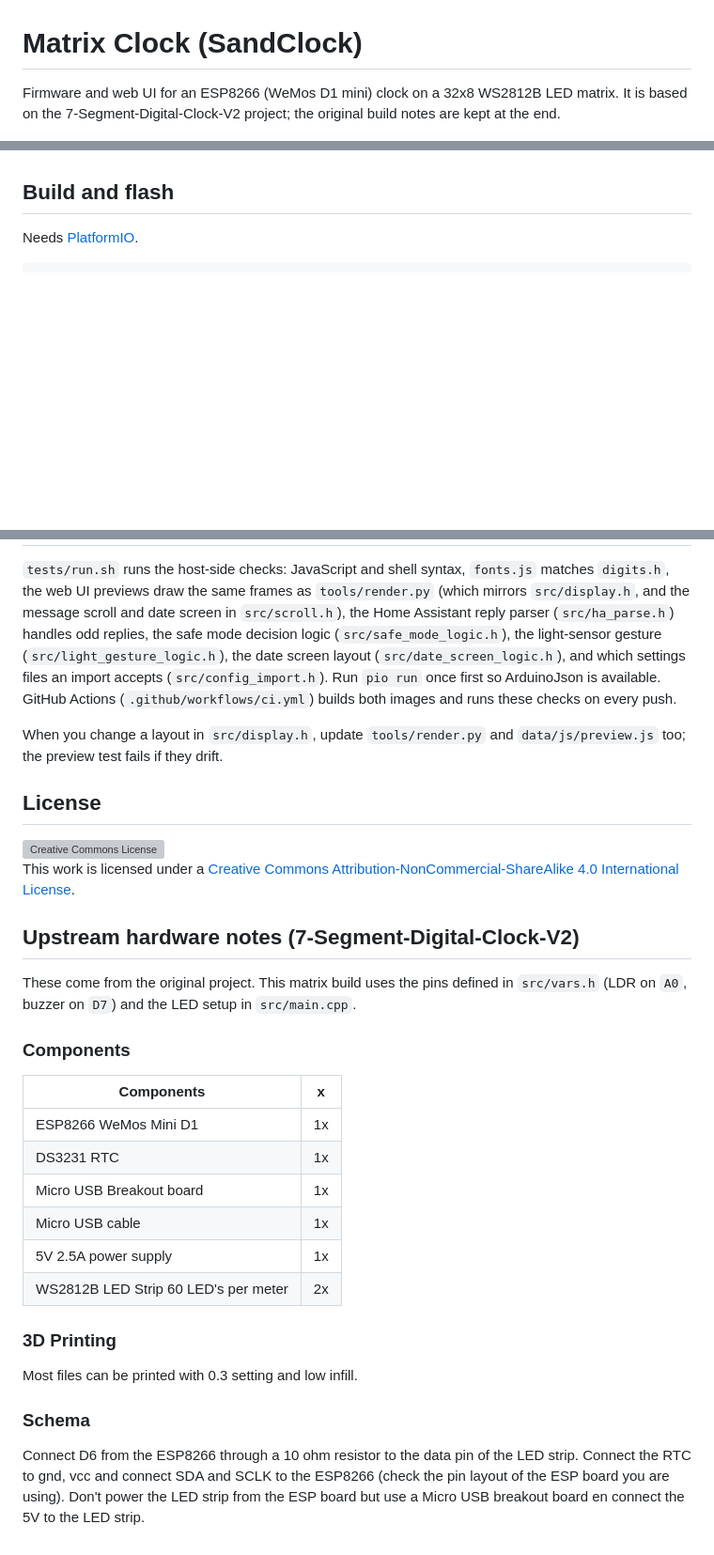
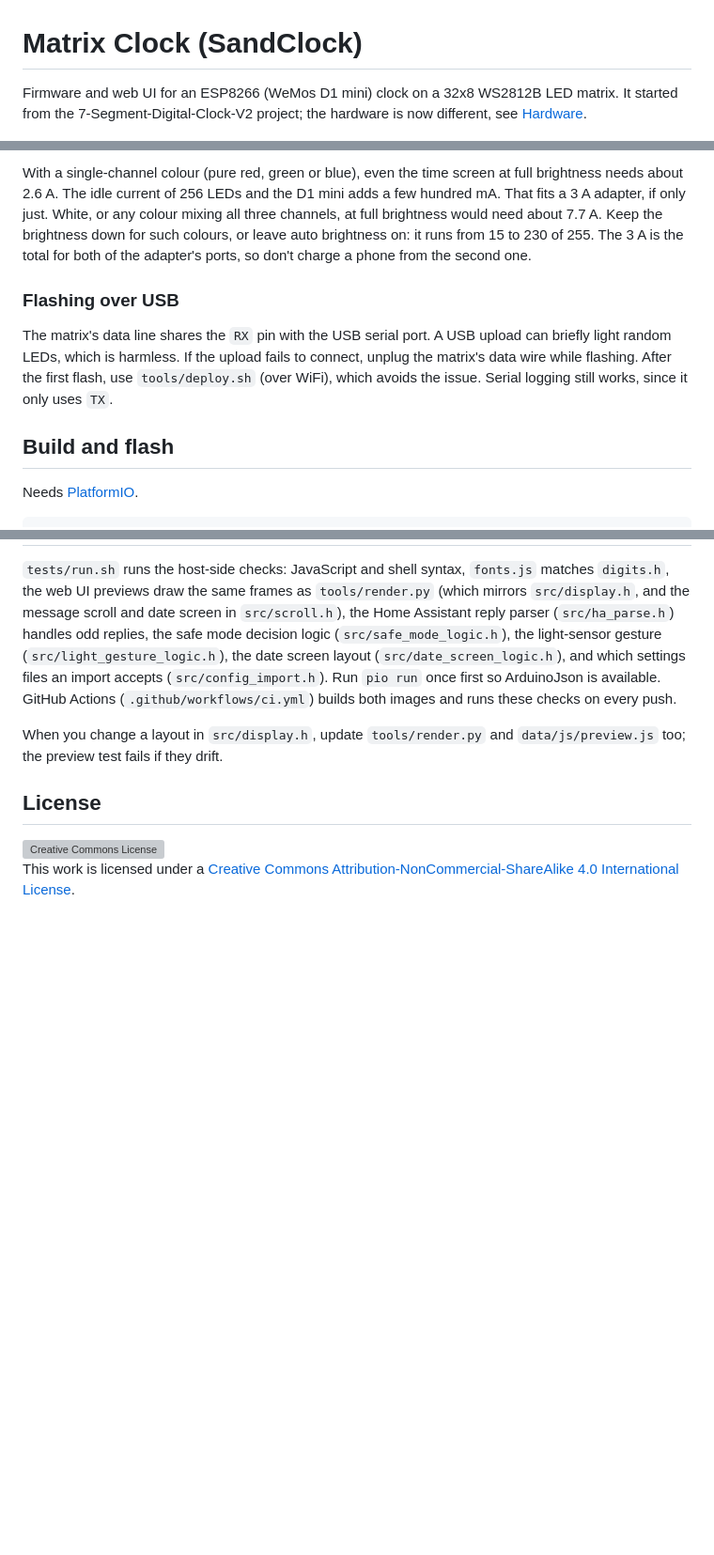
Before and after one commit to atomicsamurai/sandclock, a Markdown page: README.md, 3 parts joined by grey strips. Shown at 94% size. Drawn GitHub-style; blank space fills up the shorter version; grey boxes are pictures that could not be loaded.

```diff
--- a/README.md
+++ b/README.md
@@ -1,6 +1,6 @@
 # Matrix Clock (SandClock)
 
-Firmware and web UI for an ESP8266 (WeMos D1 mini) clock on a 32x8 WS2812B LED matrix. It is based on the 7-Segment-Digital-Clock-V2 project; the original build notes are kept at the end.
+Firmware and web UI for an ESP8266 (WeMos D1 mini) clock on a 32x8 WS2812B LED matrix. It started from the 7-Segment-Digital-Clock-V2 project; the hardware is now different, see [Hardware](#hardware).
 
 <p>
   <img src="docs/clock-time.jpg" width="49%" alt="The clock showing 8:00 in red through a wood front panel">
@@ -21,3 +69,8 @@ Firmware and web UI for an ESP8266 (WeMos D1 mini) clock on a 32x8 WS2812B LED m
+With a single-channel colour (pure red, green or blue), even the time screen at full brightness needs about 2.6 A. The idle current of 256 LEDs and the D1 mini adds a few hundred mA. That fits a 3 A adapter, if only just. White, or any colour mixing all three channels, at full brightness would need about 7.7 A. Keep the brightness down for such colours, or leave auto brightness on: it runs from 15 to 230 of 255. The 3 A is the total for both of the adapter's ports, so don't charge a phone from the second one.
+
+### Flashing over USB
+
+The matrix's data line shares the `RX` pin with the USB serial port. A USB upload can briefly light random LEDs, which is harmless. If the upload fails to connect, unplug the matrix's data wire while flashing. After the first flash, use `tools/deploy.sh` (over WiFi), which avoids the issue. Serial logging still works, since it only uses `TX`.
 
 ## Build and flash
 
@@ -233,26 +286,3 @@ When you change a layout in `src/display.h`, update `tools/render.py` and `data/
 ## License
 
 <a rel="license" href="http://creativecommons.org/licenses/by-nc-sa/4.0/"><img alt="Creative Commons License" style="border-width:0" src="https://i.creativecommons.org/l/by-nc-sa/4.0/88x31.png" /></a><br />This work is licensed under a <a rel="license" href="http://creativecommons.org/licenses/by-nc-sa/4.0/">Creative Commons Attribution-NonCommercial-ShareAlike 4.0 International License</a>.
-
-## Upstream hardware notes (7-Segment-Digital-Clock-V2)
-
-These come from the original project. This matrix build uses the pins defined in `src/vars.h` (LDR on `A0`, buzzer on `D7`) and the LED setup in `src/main.cpp`.
-
-### Components
-
-| Components                    | x     |
-| -------------                 | ----- |
-|ESP8266 WeMos Mini D1          | 1x    |
-|DS3231 RTC                     | 1x    |
-|Micro USB Breakout board       | 1x    |
-|Micro USB cable                | 1x    |
-|5V 2.5A power supply           | 1x    |
-|WS2812B LED Strip 60 LED's per meter     | 2x    |
-
-### 3D Printing
-
-Most files can be printed with 0.3 setting and low infill.
-
-### Schema
-
-Connect D6 from the ESP8266 through a 10 ohm resistor to the data pin of the LED strip. Connect the RTC to gnd, vcc and connect SDA and SCLK to the ESP8266 (check the pin layout of the ESP board you are using). Don't power the LED strip from the ESP board but use a Micro USB breakout board en connect the 5V to the LED strip.
```
Also changed, not shown: other parts of README.md (+48 -0 lines), hardware/README.md (added, +43 -0 lines), hardware/body-front.png (added), 2 other files.
